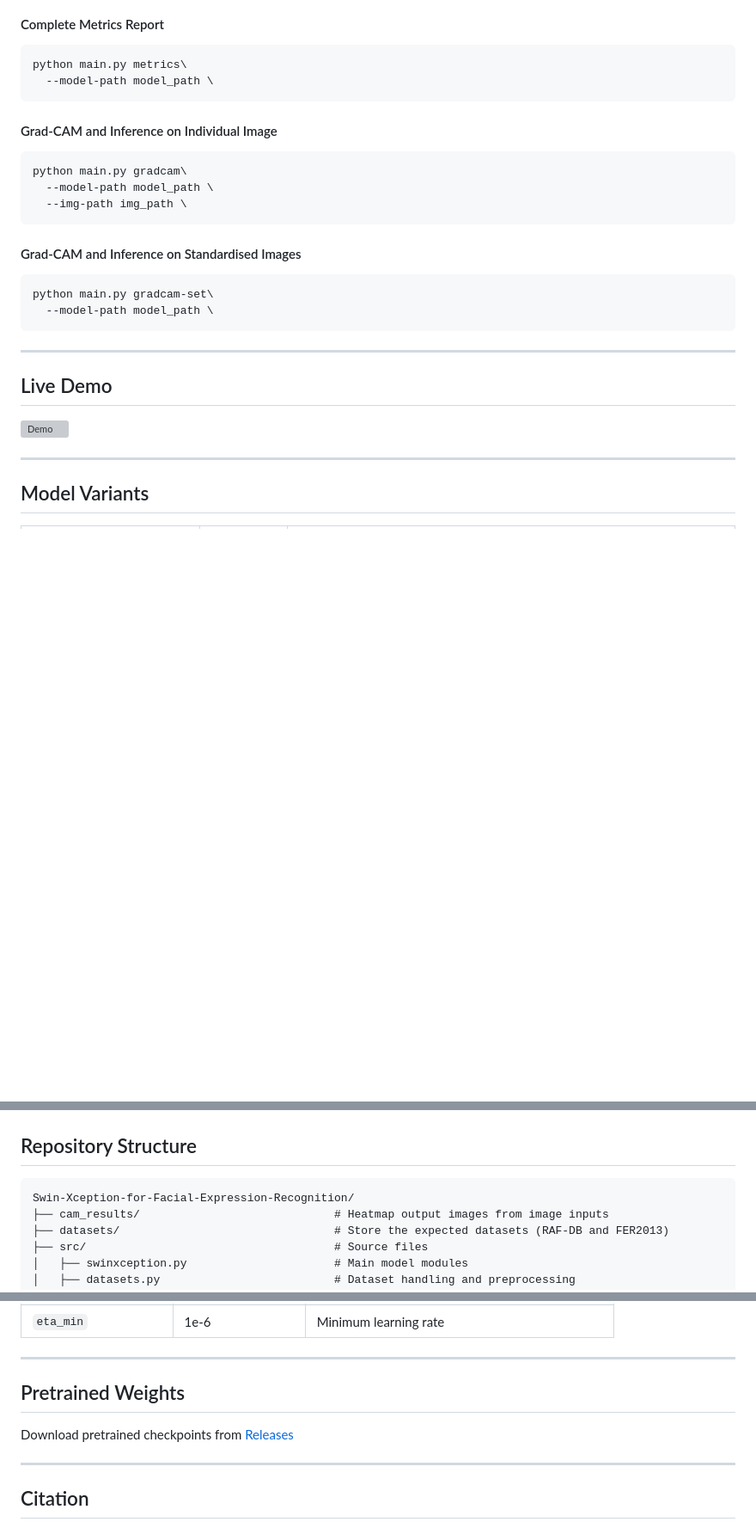
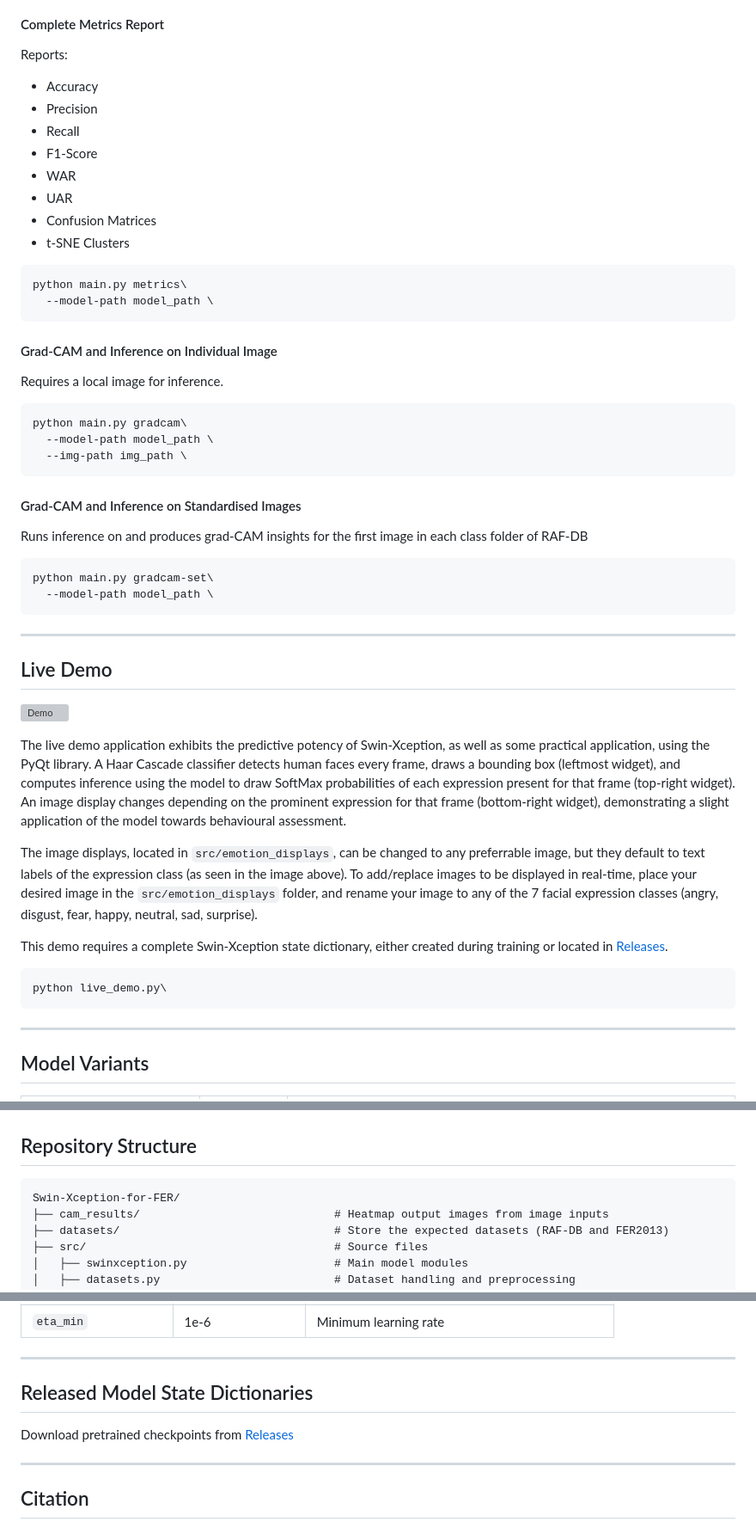
Before and after one commit to Aura4G/Swin-Xception-for-Facial-Expression-Recognition, a Markdown page: README.md, 3 parts joined by grey strips. Shown at 86% size. Drawn GitHub-style; blank space fills up the shorter version; grey boxes are pictures that could not be loaded.

````diff
--- a/README.md
+++ b/README.md
@@ -76,4 +134,14 @@ python main.py pipeline\
 #### Complete Metrics Report
+
+Reports:
+- Accuracy
+- Precision
+- Recall
+- F1-Score
+- WAR
+- UAR
+- Confusion Matrices
+- t-SNE Clusters
 
 ```bash
 python main.py metrics\
@@ -82,6 +150,8 @@ python main.py metrics\
 
 #### Grad-CAM and Inference on Individual Image
 
+Requires a local image for inference.
+
 ```bash
 python main.py gradcam\
   --model-path model_path \
@@ -89,6 +159,9 @@ python main.py gradcam\
 ```
 
 #### Grad-CAM and Inference on Standardised Images
+
+Runs inference on and produces grad-CAM insights for the first image in each class folder
+of RAF-DB
 
 ```bash
 python main.py gradcam-set\
@@ -100,6 +173,21 @@ python main.py gradcam-set\
 ## Live Demo
 
 ![Demo](https://github.com/Aura4G/Swin-Xception-for-FER/releases/download/SMOTE-Influenced/demonstration.png)
+
+The live demo application exhibits the predictive potency of Swin-Xception, as well as some practical application, using the PyQt library.
+A Haar Cascade classifier detects human faces every frame, draws a bounding box (leftmost widget), and computes inference using the
+model to draw SoftMax probabilities of each expression present for that frame (top-right widget). An image display changes depending on the
+prominent expression for that frame (bottom-right widget), demonstrating a slight application of the model towards behavioural assessment.
+
+The image displays, located in `src/emotion_displays`, can be changed to any preferrable image, but they default to text labels of the expression class
+(as seen in the image above). To add/replace images to be displayed in real-time, place your desired image in the `src/emotion_displays` folder, and rename
+your image to any of the 7 facial expression classes (angry, disgust, fear, happy, neutral, sad, surprise).
+
+This demo requires a complete Swin-Xception state dictionary, either created during training or located in [Releases](https://github.com/Aura4G/Swin-Xception-for-FER/releases).
+
+```bash
+python live_demo.py\
+```
 
 ---
 
@@ -129,7 +217,7 @@ Results on standard benchmarks (dataset name, split, accuracy):
 ## Repository Structure
 
 ```
-Swin-Xception-for-Facial-Expression-Recognition/
+Swin-Xception-for-FER/
 ├── cam_results/                             # Heatmap output images from image inputs
 ├── datasets/                                # Store the expected datasets (RAF-DB and FER2013)
 ├── src/                                     # Source files
@@ -173,5 +261,5 @@ Swin-Xception-for-Facial-Expression-Recognition/
 
 ---
 
-## Pretrained Weights
+## Released Model State Dictionaries
 
````
Also changed, not shown: other parts of README.md (+59 -1 lines).
